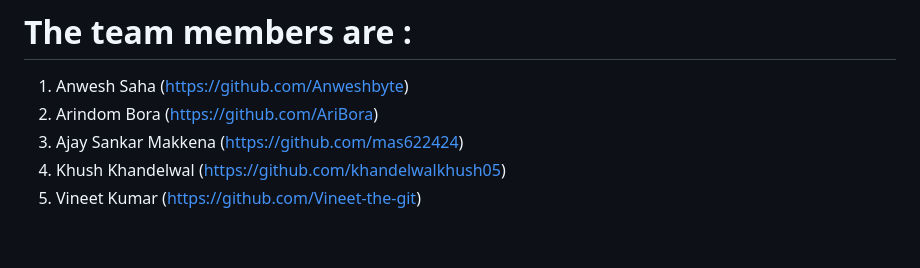
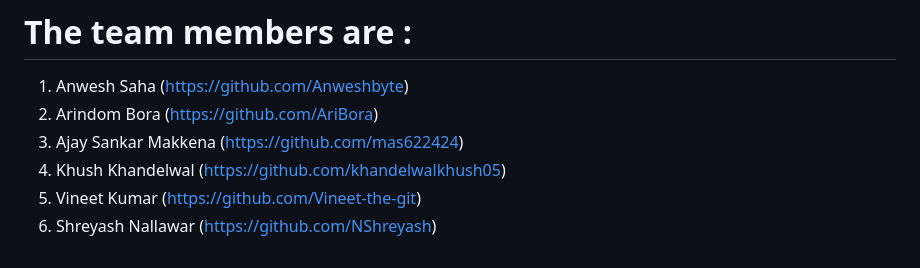
Before and after one commit to Attention-is-All-We-Need/Document-Summary-Generator, a Markdown page: README.md, the part around the change. GitHub-like rendering.

```diff
--- a/README.md
+++ b/README.md
@@ -36,3 +36,4 @@ It can summarize Webpages, and PDF Files including research articles, for you!
 3. Ajay Sankar Makkena (https://github.com/mas622424)
 4. Khush Khandelwal (https://github.com/khandelwalkhush05)
 5. Vineet Kumar (https://github.com/Vineet-the-git)
+6. Shreyash Nallawar (https://github.com/NShreyash)
```
